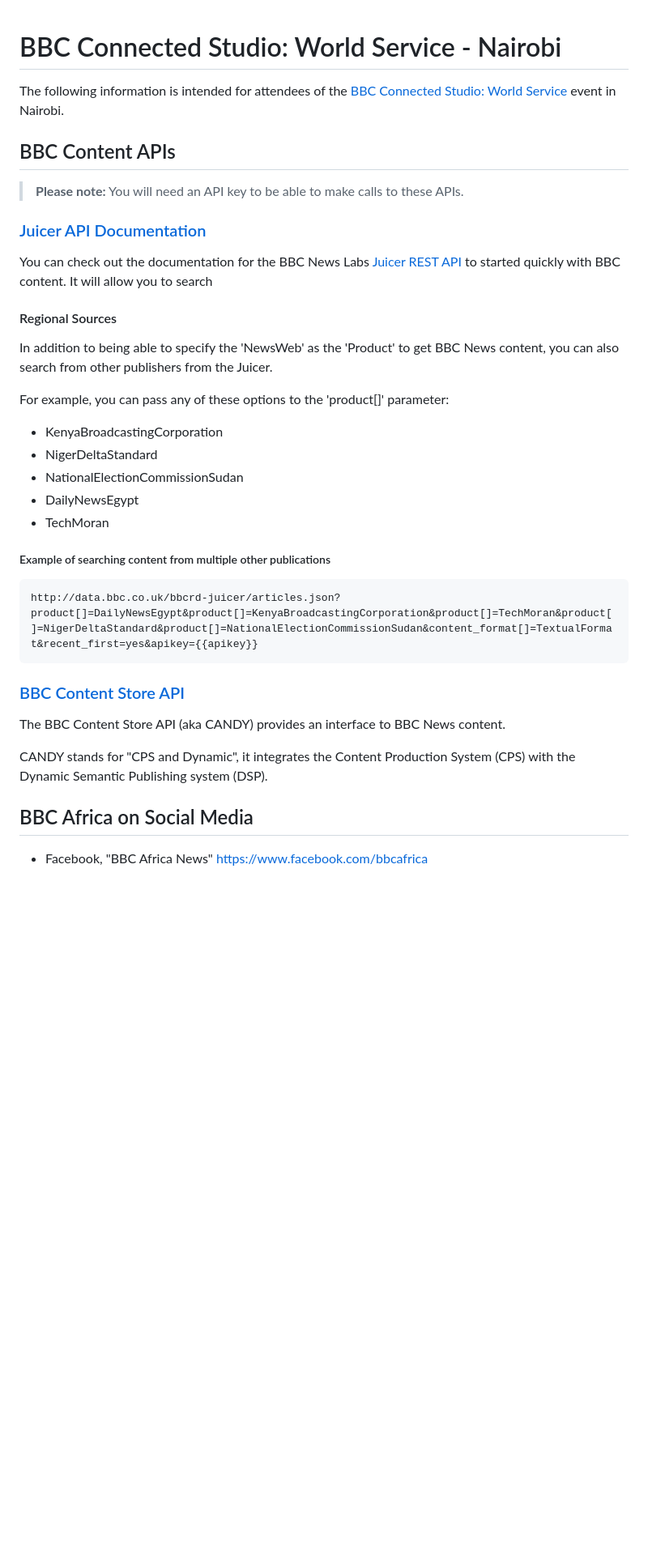
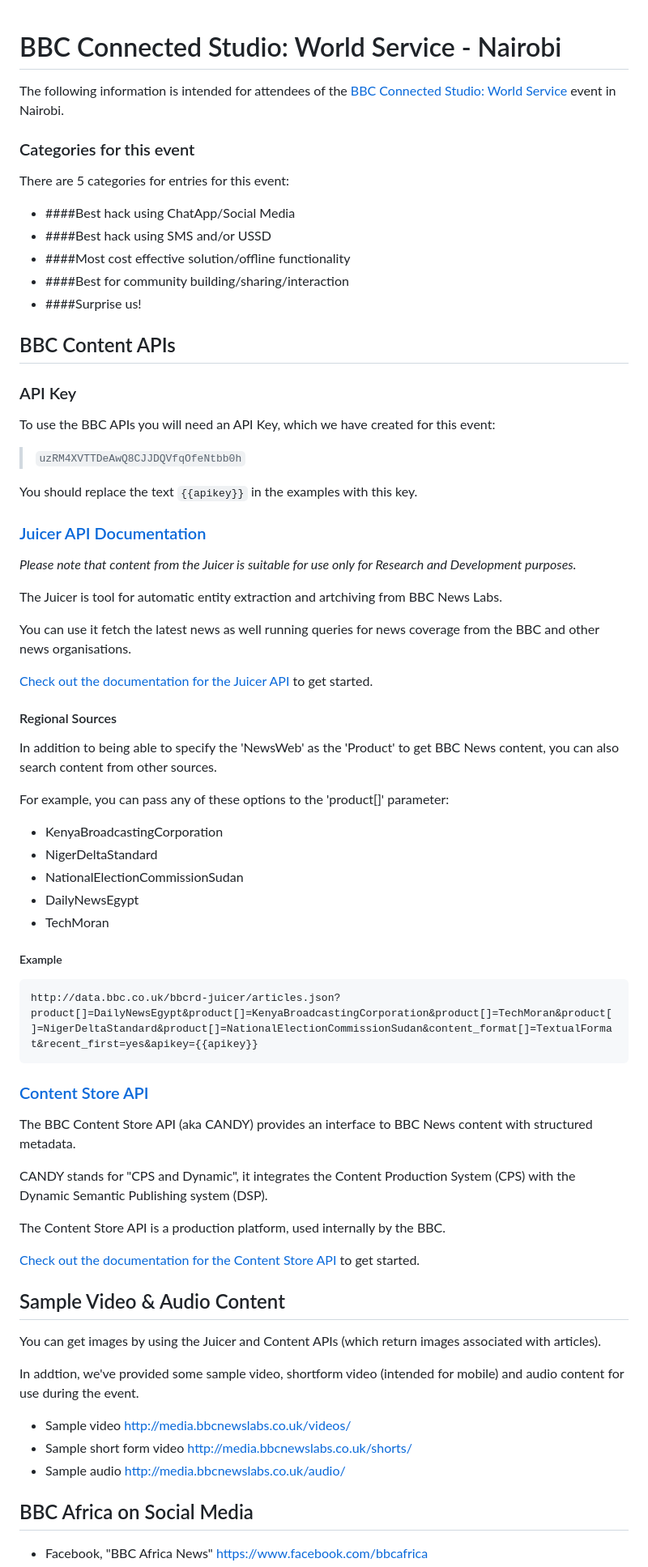
Before and after one commit to bbc/newslabs-docs, a Markdown page: docs/World-Service-Nairobi.md, the part around the change printed below. Shown: that part at 81% size. GitHub-like rendering; blank space fills up the shorter version.

Commit message:
Improving Juicer and Nairobi hack docs

````diff
--- a/docs/World-Service-Nairobi.md
+++ b/docs/World-Service-Nairobi.md
@@ -2,17 +2,39 @@
 
 The following information is intended for attendees of the [BBC Connected Studio: World Service](http://www.bbc.co.uk/corporate2/connectedstudio/events) event in Nairobi.
 
+### Categories for this event
+
+There are 5 categories for entries for this event:
+
+* ####Best hack using ChatApp/Social Media
+* ####Best hack using SMS and/or USSD
+* ####Most cost effective solution/offline functionality
+* ####Best for community building/sharing/interaction
+* ####Surprise us!
+
 ## BBC Content APIs
 
-> **Please note:** You will need an API key to be able to make calls to these APIs.
+### API Key
+
+To use the BBC APIs you will need an API Key, which we have created for this event:
+
+>    `uzRM4XVTTDeAwQ8CJJDQVfqOfeNtbb0h`
+
+You should replace the text `{{apikey}}` in the examples with this key.
 
 ### [Juicer API Documentation](Juicer.html)
 
-You can check out the documentation for the BBC News Labs [Juicer REST API](Juicer.html) to started quickly with BBC content. It will allow you to search
+*Please note that content from the Juicer is suitable for use only for Research and Development purposes.*
+
+The Juicer is tool for automatic entity extraction and artchiving from BBC News Labs.
+
+You can use it fetch the latest news as well running queries for news coverage from the BBC and other news organisations.
+
+[Check out the documentation for the Juicer API](Juicer.html) to get started.
 
 #### Regional Sources
 
-In addition to being able to specify the 'NewsWeb' as the 'Product' to get BBC News content, you can also search from other publishers from the Juicer.
+In addition to being able to specify the 'NewsWeb' as the 'Product' to get BBC News content, you can also search content from other sources.
 
 For example, you can pass any of these options to the 'product[]' parameter:
 
@@ -22,17 +44,31 @@ For example, you can pass any of these options to the 'product[]' parameter:
 * DailyNewsEgypt
 * TechMoran
 
-##### Example of searching content from multiple other publications
+##### Example
 
 ```
 http://data.bbc.co.uk/bbcrd-juicer/articles.json?product[]=DailyNewsEgypt&product[]=KenyaBroadcastingCorporation&product[]=TechMoran&product[]=NigerDeltaStandard&product[]=NationalElectionCommissionSudan&content_format[]=TextualFormat&recent_first=yes&apikey={{apikey}}
 ```
 
-### [BBC Content Store API](CANDY.html)
+### [Content Store API](CANDY.html)
 
-The BBC Content Store API (aka CANDY) provides an interface to BBC News content.
+The BBC Content Store API (aka CANDY) provides an interface to BBC News content with structured metadata.
 
 CANDY stands for "CPS and Dynamic", it integrates the Content Production System (CPS) with the Dynamic Semantic Publishing system (DSP).
+
+The Content Store API is a production platform, used internally by the BBC.
+
+[Check out the documentation for the Content Store API](CANDY.html) to get started.
+
+## Sample Video & Audio Content
+
+You can get images by using the Juicer and Content APIs (which return images associated with articles).
+
+In addtion, we've provided some sample video, shortform video (intended for mobile) and audio content for use during the event.
+
+* Sample video http://media.bbcnewslabs.co.uk/videos/
+* Sample short form video http://media.bbcnewslabs.co.uk/shorts/
+* Sample audio http://media.bbcnewslabs.co.uk/audio/
 
 ## BBC Africa on Social Media
 
````
Also changed, not shown: other parts of docs/World-Service-Nairobi.md (+0 -10 lines), docs/Juicer.md (+13 -1 lines), docs/img/juicer-postman.png (added), html/img/juicer-postman.png (added), 6 other files.
